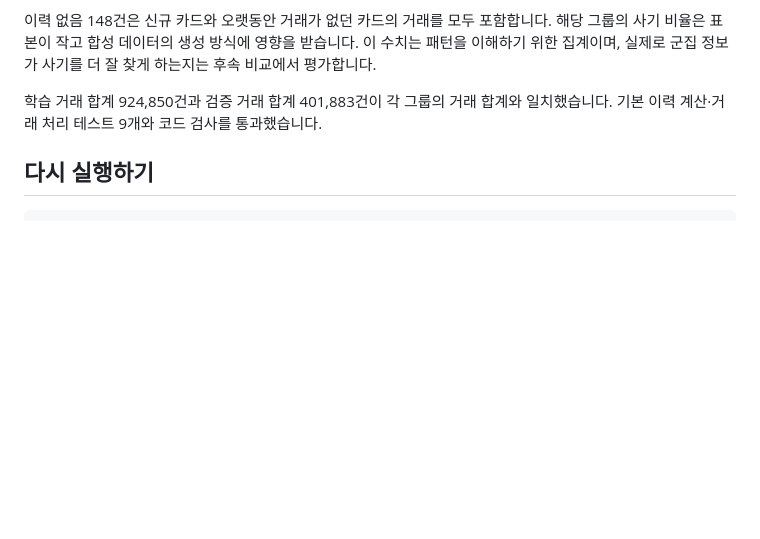
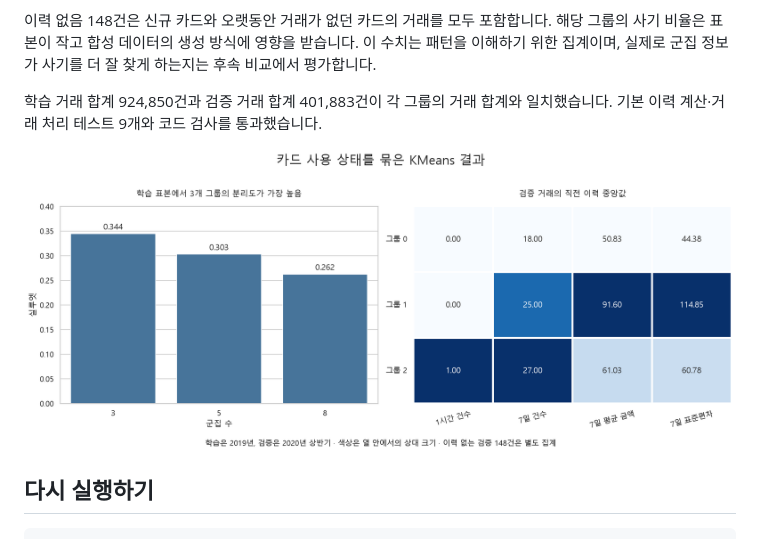
Before and after one commit to BBungya/finguard, a Markdown page: reports/behavior_clusters.md, the part around the change. Rendered like a GitHub page; pictures changed too: reports/figures/behavior_clusters.png (added); blank space fills up the shorter version.

````diff
--- a/reports/behavior_clusters.md
+++ b/reports/behavior_clusters.md
@@ -27,6 +27,8 @@
 
 학습 거래 합계 924,850건과 검증 거래 합계 401,883건이 각 그룹의 거래 합계와 일치했습니다. 기본 이력 계산·거래 처리 테스트 9개와 코드 검사를 통과했습니다.
 
+![군집 수별 분리도와 그룹별 직전 이력 중앙값](figures/behavior_clusters.png)
+
 ## 다시 실행하기
 
 ```sh
````
Also changed, not shown: reports/behavior_anomalies.md (+10 -0 lines), reports/figures/behavior_anomalies.png (added), 3 other files.
